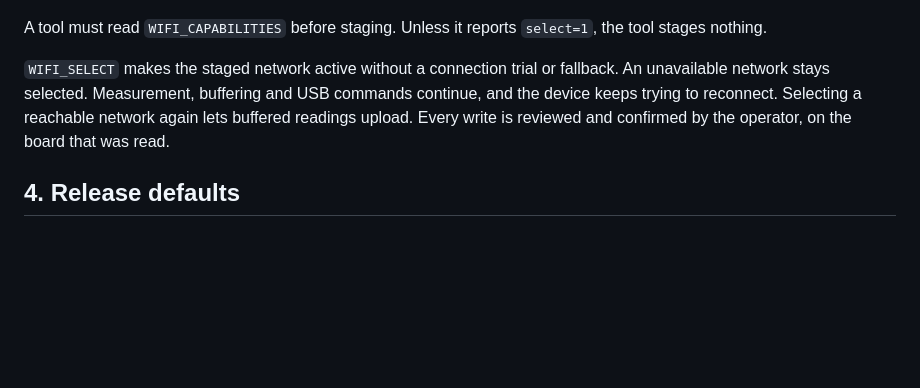
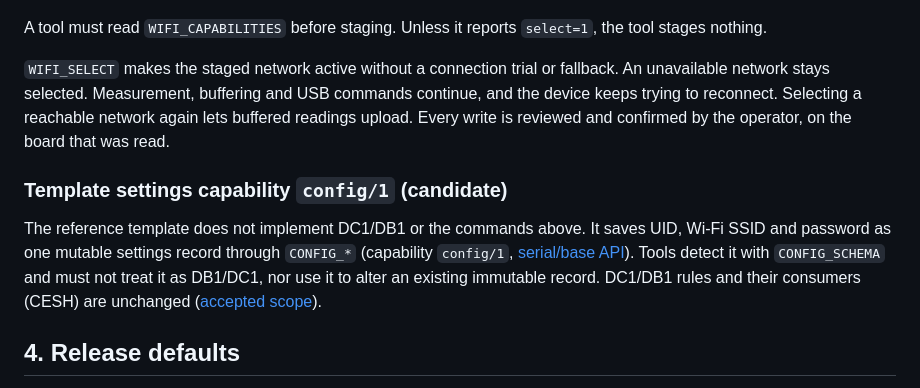
Before and after one commit to bardphysicslab/bardbox, a Markdown page: docs/usb-device-configuration-standard.md, the part around the change. Rendered like a GitHub page; blank space fills up the shorter version.

```diff
--- a/docs/usb-device-configuration-standard.md
+++ b/docs/usb-device-configuration-standard.md
@@ -178,6 +178,15 @@ unavailable network stays selected. Measurement, buffering and USB commands cont
 device keeps trying to reconnect. Selecting a reachable network again lets buffered readings
 upload. Every write is reviewed and confirmed by the operator, on the board that was read.
 
+### Template settings capability `config/1` (candidate)
+
+The reference template does not implement DC1/DB1 or the commands above. It saves
+UID, Wi-Fi SSID and password as one mutable settings record through `CONFIG_*`
+(capability `config/1`, [serial/base API](firmware-base-and-serial-api.md#implemented-candidate-subset-config1-template-october-20-2026)).
+Tools detect it with `CONFIG_SCHEMA` and must not treat it as DB1/DC1, nor use it to
+alter an existing immutable record. DC1/DB1 rules and their consumers (CESH) are
+unchanged ([accepted scope](https://github.com/bardphysicslab/firmware-tools/issues/50#issuecomment-6303975922)).
+
 ## 4. Release defaults
 
 A firmware release may carry public defaults for the setup form, in a bundle input of their
```
Also changed, not shown: docs/device-instructions.md (+4 -1 lines), docs/firmware-base-and-serial-api.md (+20 -1 lines).
